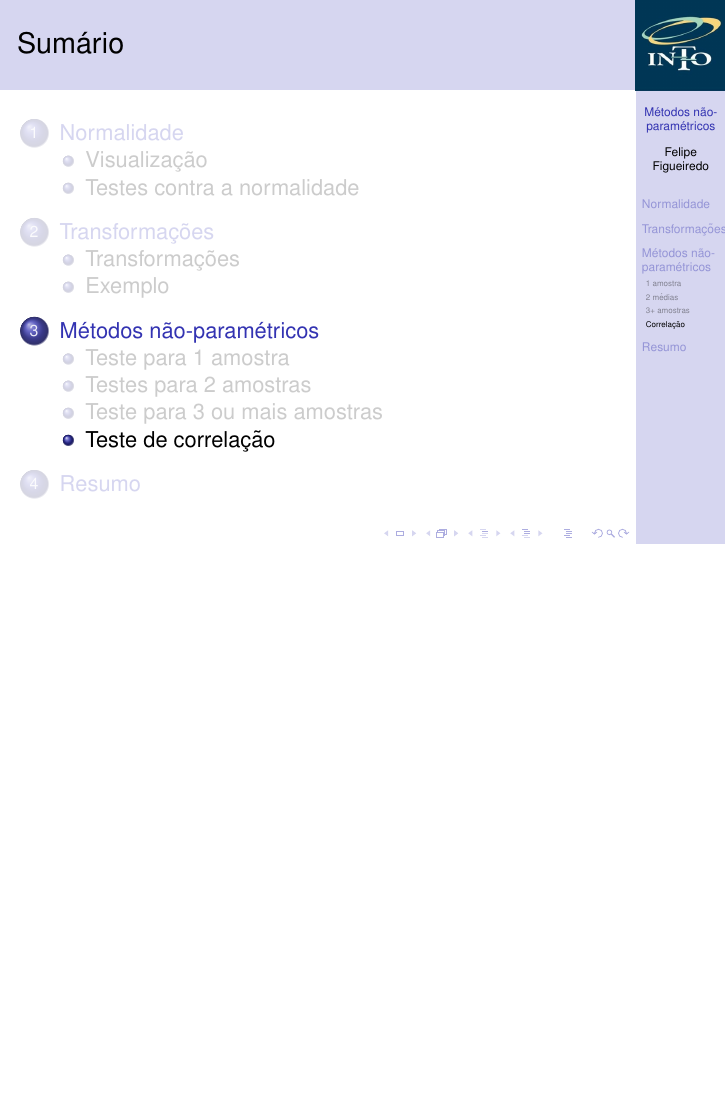
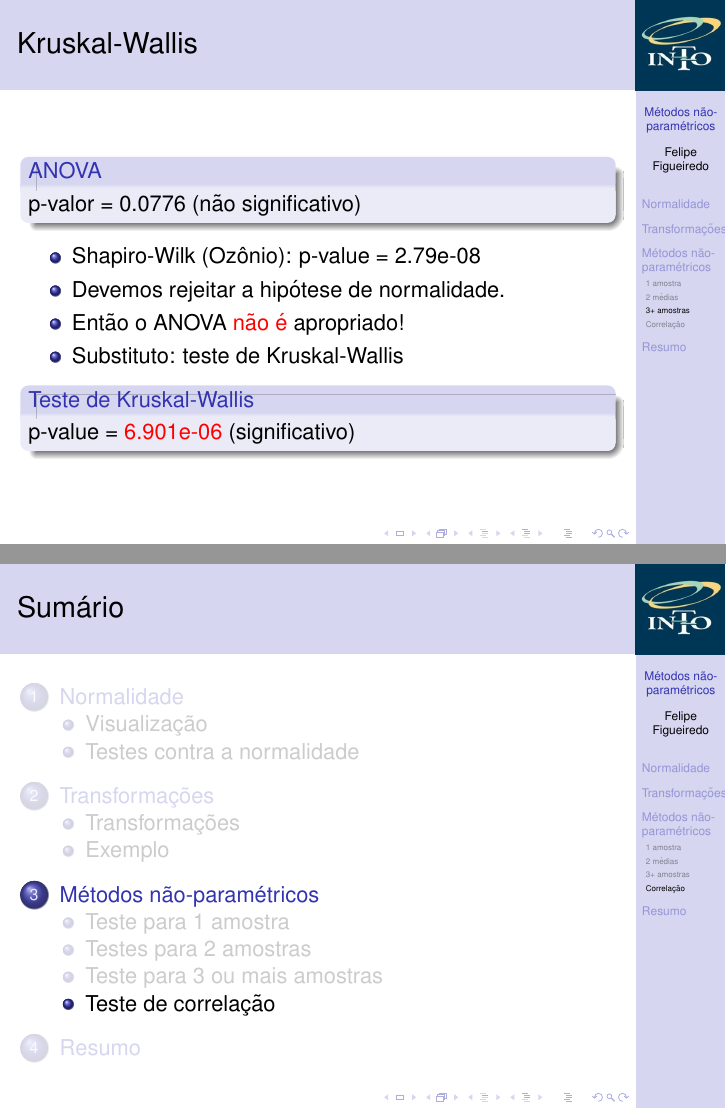
Before and after one commit to philsf/Bioestatistica, LaTeX slides (Aulas/BE-Nao_Param.tex): page 69 of 70 before the commit and pages 74 and 75 of 76 after it, the two joined at a grey line, the shorter picture padded with empty space. Compiled offline with pdfLaTeX.

Commit message:
kruskal-Wallis

```diff
--- a/Aulas/BE-Nao_Param.tex
+++ b/Aulas/BE-Nao_Param.tex
@@ -414,6 +414,22 @@ P: Estas amostras são significativamente diferentes?
   \includegraphics[height=.9\textheight]{Nao_Param/3samples-bp}
 \end{frame}
 
+\begin{frame}{Kruskal-Wallis}
+  \begin{block}{ANOVA}
+    p-valor = 0.0776 (não significativo)
+  \end{block}
+  \begin{itemize}
+  \item Shapiro-Wilk (Ozônio): p-value = 2.79e-08
+  \item Devemos rejeitar a hipótese de normalidade.
+  \item Então o ANOVA \alert{não é} apropriado!
+  \item Substituto: teste de Kruskal-Wallis
+  \end{itemize}
+  \begin{block}{Teste de Kruskal-Wallis}
+    p-value = \alert{6.901e-06} (significativo)
+  \end{block}
+\end{frame}
+
+
 \subsection[Correlação]{Teste de correlação}
 
 \section{Resumo}
```
Also changed, not shown: Aulas/BE-Nao_Param.tex (5 more changed lines).
